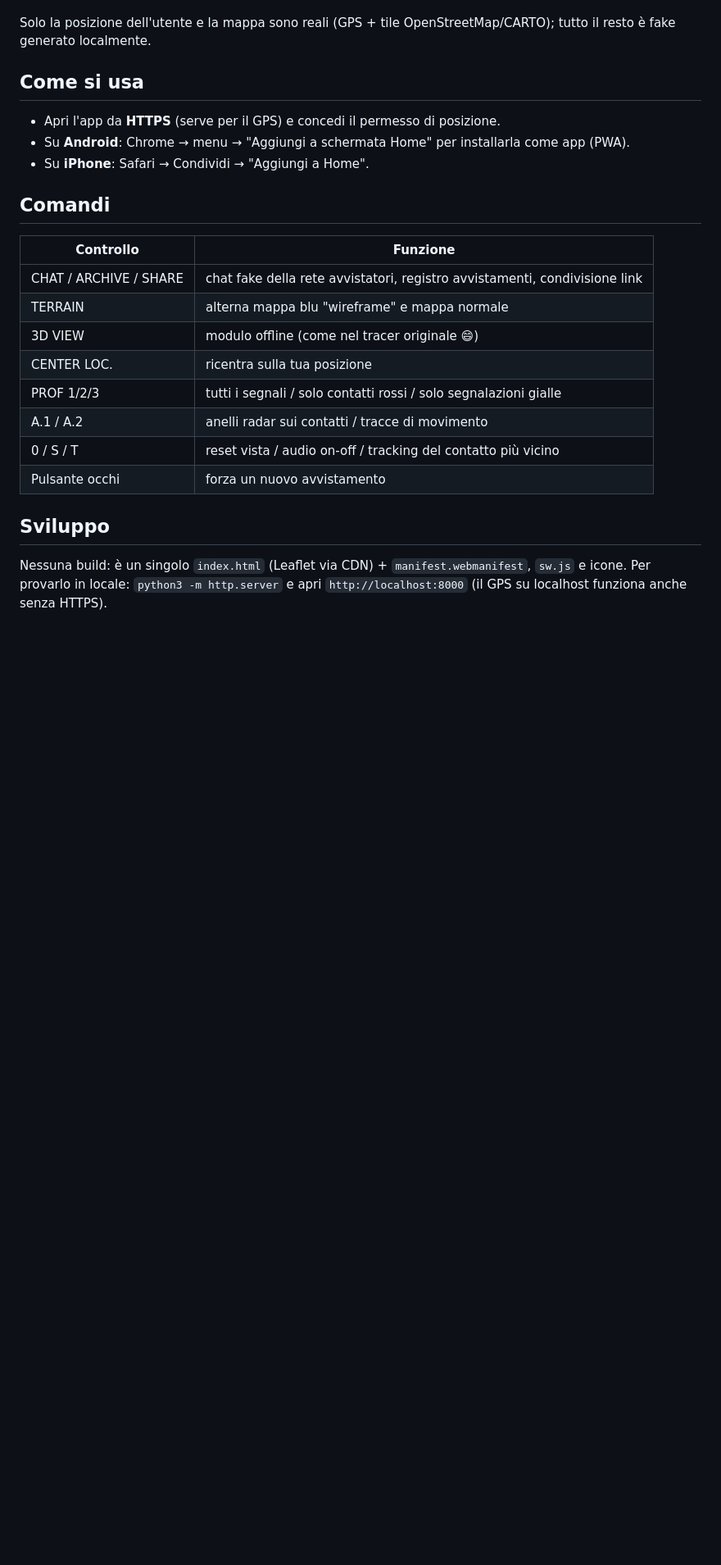
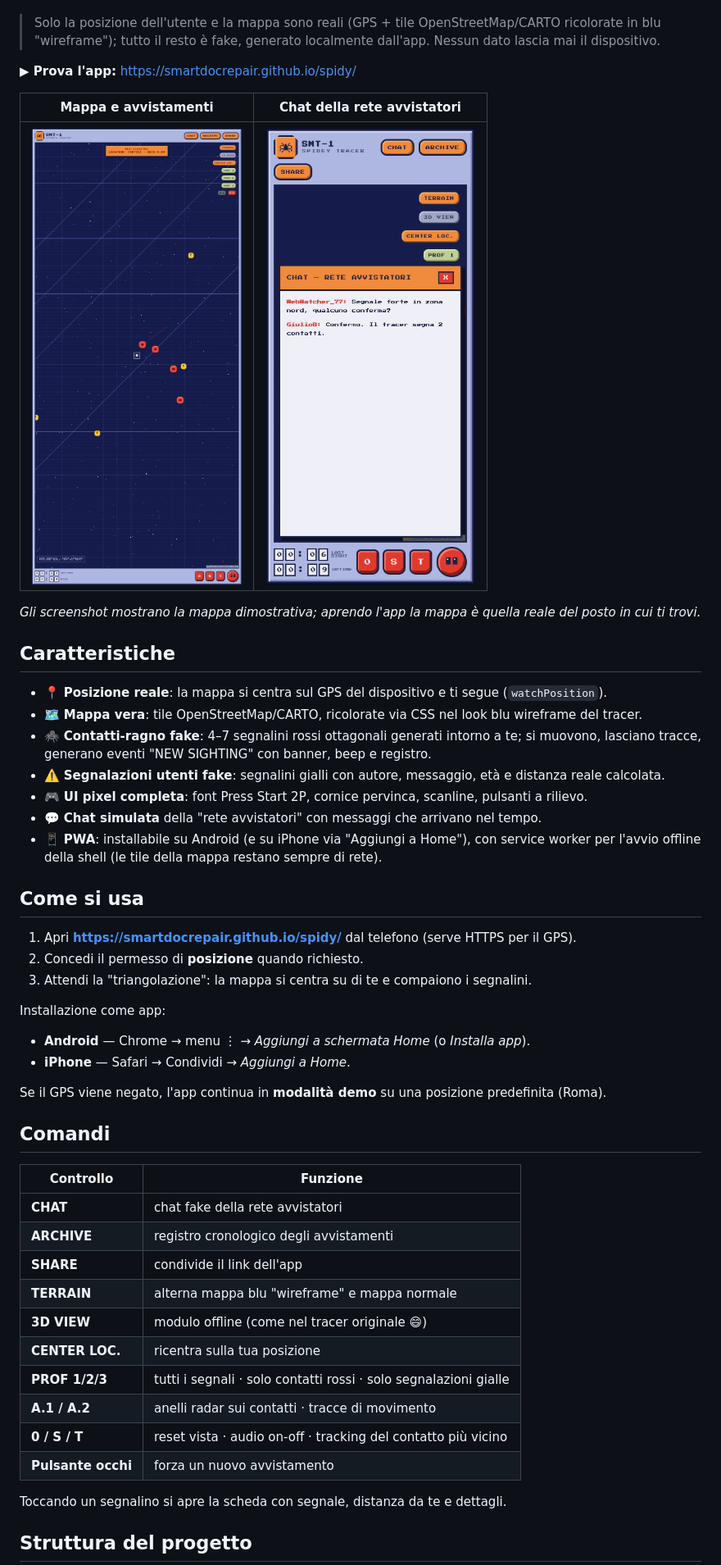
Before and after one commit to SmartDocRepair/spidy, a Markdown page: README.md, the part around one of its changes. Shown at 82% size. Drawn GitHub-style; pictures changed too: docs/screenshot-chat.png (added), docs/screenshot.png (added); blank space fills up the shorter version.

Commit message:
Complete README with screenshots, usage guide and credits
Co-Authored-By: Claude Fable 5 <noreply@anthropic.com>
Claude-Session: https://claude.ai/code/session_01SNPYMxKbRTqF7mdzkvdENQ

```diff
--- a/README.md
+++ b/README.md
@@ -4,31 +6,59 @@ Web app in stile retro-pixel ispirata al "tracer" dei film: al centro una **mapp
 della posizione di chi apre l'app, con **segnalini rossi** (contatti-ragno, generati
 dall'app) e **segnalini gialli** (segnalazioni di altri utenti, anch'esse simulate).
 
-Solo la posizione dell'utente e la mappa sono reali (GPS + tile OpenStreetMap/CARTO);
-tutto il resto è fake generato localmente.
+> Solo la posizione dell'utente e la mappa sono reali (GPS + tile OpenStreetMap/CARTO
+> ricolorate in blu "wireframe"); tutto il resto è fake, generato localmente dall'app.
+> Nessun dato lascia mai il dispositivo.
+
+**▶ Prova l'app:** https://smartdocrepair.github.io/spidy/
+
+| Mappa e avvistamenti | Chat della rete avvistatori |
+|:---:|:---:|
+| ![Schermata principale](docs/screenshot.png) | ![Pannello chat](docs/screenshot-chat.png) |
+
+*Gli screenshot mostrano la mappa dimostrativa; aprendo l'app la mappa è quella reale del posto in cui ti trovi.*
+
+## Caratteristiche
+
+- 📍 **Posizione reale**: la mappa si centra sul GPS del dispositivo e ti segue (`watchPosition`).
+- 🗺️ **Mappa vera**: tile OpenStreetMap/CARTO, ricolorate via CSS nel look blu wireframe del tracer.
+- 🕷️ **Contatti-ragno fake**: 4–7 segnalini rossi ottagonali generati intorno a te; si muovono,
+  lasciano tracce, generano eventi "NEW SIGHTING" con banner, beep e registro.
+- ⚠️ **Segnalazioni utenti fake**: segnalini gialli con autore, messaggio, età e distanza reale calcolata.
+- 🎮 **UI pixel completa**: font Press Start 2P, cornice pervinca, scanline, pulsanti a rilievo.
+- 💬 **Chat simulata** della "rete avvistatori" con messaggi che arrivano nel tempo.
+- 📱 **PWA**: installabile su Android (e su iPhone via "Aggiungi a Home"), con service worker
+  per l'avvio offline della shell (le tile della mappa restano sempre di rete).
 
 ## Come si usa
 
-- Apri l'app da **HTTPS** (serve per il GPS) e concedi il permesso di posizione.
-- Su **Android**: Chrome → menu → "Aggiungi a schermata Home" per installarla come app (PWA).
-- Su **iPhone**: Safari → Condividi → "Aggiungi a Home".
+1. Apri **https://smartdocrepair.github.io/spidy/** dal telefono (serve HTTPS per il GPS).
+2. Concedi il permesso di **posizione** quando richiesto.
+3. Attendi la "triangolazione": la mappa si centra su di te e compaiono i segnalini.
+
+Installazione come app:
+
+- **Android** — Chrome → menu ⋮ → *Aggiungi a schermata Home* (o *Installa app*).
+- **iPhone** — Safari → Condividi → *Aggiungi a Home*.
+
+Se il GPS viene negato, l'app continua in **modalità demo** su una posizione predefinita (Roma).
 
 ## Comandi
 
 | Controllo | Funzione |
 |---|---|
-| CHAT / ARCHIVE / SHARE | chat fake della rete avvistatori, registro avvistamenti, condivisione link |
-| TERRAIN | alterna mappa blu "wireframe" e mappa normale |
-| 3D VIEW | modulo offline (come nel tracer originale 😄) |
-| CENTER LOC. | ricentra sulla tua posizione |
-| PROF 1/2/3 | tutti i segnali / solo contatti rossi / solo segnalazioni gialle |
-| A.1 / A.2 | anelli radar sui contatti / tracce di movimento |
-| 0 / S / T | reset vista / audio on-off / tracking del contatto più vicino |
-| Pulsante occhi | forza un nuovo avvistamento |
+| **CHAT** | chat fake della rete avvistatori |
+| **ARCHIVE** | registro cronologico degli avvistamenti |
+| **SHARE** | condivide il link dell'app |
+| **TERRAIN** | alterna mappa blu "wireframe" e mappa normale |
+| **3D VIEW** | modulo offline (come nel tracer originale 😄) |
+| **CENTER LOC.** | ricentra sulla tua posizione |
+| **PROF 1/2/3** | tutti i segnali · solo contatti rossi · solo segnalazioni gialle |
+| **A.1 / A.2** | anelli radar sui contatti · tracce di movimento |
+| **0 / S / T** | reset vista · audio on-off · tracking del contatto più vicino |
+| **Pulsante occhi** | forza un nuovo avvistamento |
 
-## Sviluppo
+Toccando un segnalino si apre la scheda con segnale, distanza da te e dettagli.
 
-Nessuna build: è un singolo `index.html` (Leaflet via CDN) + `manifest.webmanifest`,
-`sw.js` e icone. Per provarlo in locale: `python3 -m http.server` e apri
-`http://localhost:8000` (il GPS su localhost funziona anche senza HTTPS).
+## Struttura del progetto
 
```
Also changed, not shown: other parts of README.md (+36 -2 lines).
